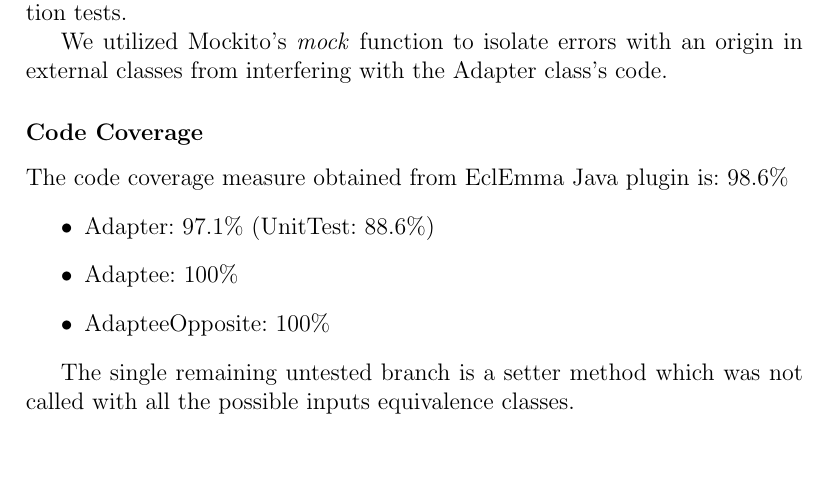
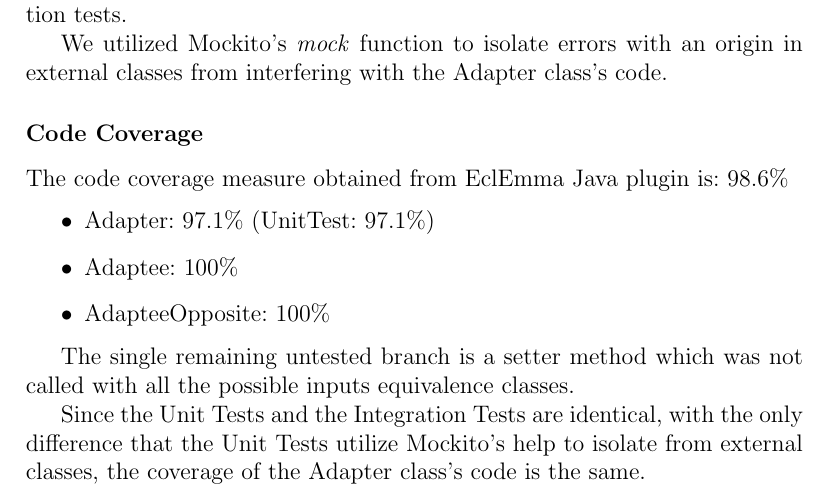
Before and after one commit to Fsantoni/DesignPatternTests, a LaTeX book (DesignPatterns_Graphs/Relazione_Fabbri_Santoni.tex): part of page 10 of 15, cut so that both start at the same text, the shorter picture padded with empty space. Compiled offline with pdfLaTeX; the source files are stored in an older character set and shown here as Unicode.

Commit message:
rese unit e integration test suites di ObjectAdapter identiche:
code coverage della classe di interesse è la stessa

```diff
--- a/DesignPatterns_Graphs/Relazione_Fabbri_Santoni.tex
+++ b/DesignPatterns_Graphs/Relazione_Fabbri_Santoni.tex
@@ -243,12 +243,14 @@ We utilized Mockito's \textit{mock} function to isolate errors with an origin in
 \subsubsection{Code Coverage}
 The code coverage measure obtained from EclEmma Java plugin is: 98.6\%
 \begin{itemize}
-	\item Adapter: 97.1\% (UnitTest: 88.6\%)
+	\item Adapter: 97.1\% (UnitTest: 97.1\%)
 	\item Adaptee: 100\%
 	\item AdapteeOpposite: 100\%
 \end{itemize}
 
 The single remaining untested branch is a setter method which was not called with all the possible inputs equivalence classes.
+
+Since the Unit Tests and the Integration Tests are identical, with the only difference that the Unit Tests utilize Mockito's help to isolate from external classes, the coverage of the Adapter class's code is the same.
 
 %%%%%%%%%%%%%%%%%%%%%%%%%%%%%%%%%%%%%%%%%%%%%2
 
```
Also changed, not shown: 1 other file.
